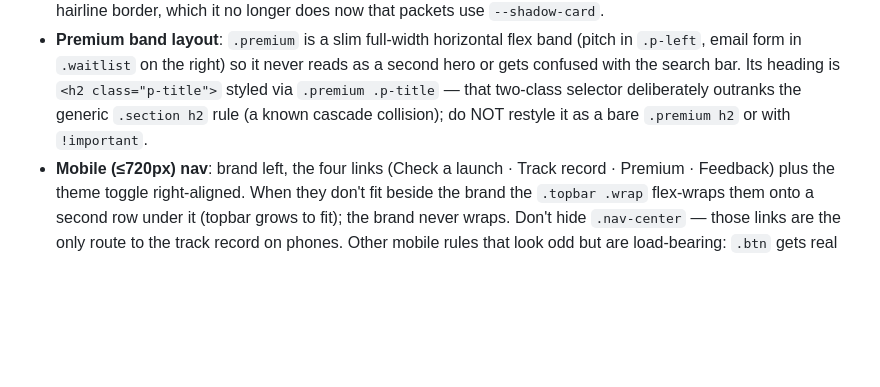
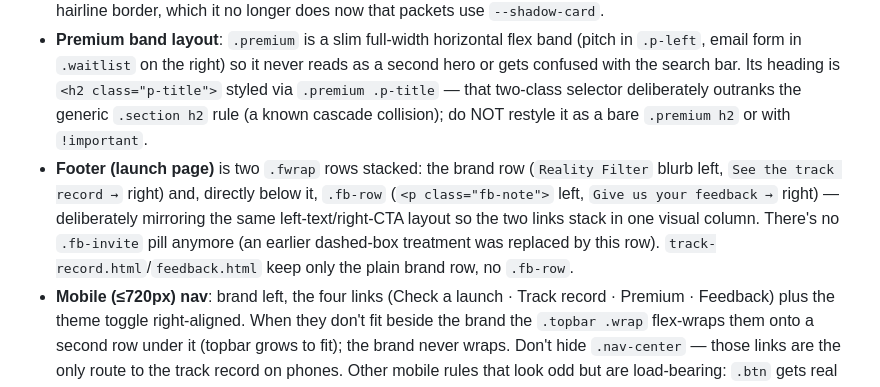
Before and after one commit to bharatlearner18-del/reality-filter, a Markdown page: CLAUDE.md, the part around the change. Rendered like a GitHub page; blank space fills up the shorter version.

Commit message:
Document the footer's two-row layout in CLAUDE.md
.fb-invite is gone; the footer is now two stacked .fwrap rows (brand row,
then .fb-row) that this session's changes introduced but never wrote up.

Co-Authored-By: Claude Opus 4.8 <noreply@anthropic.com>

```diff
--- a/CLAUDE.md
+++ b/CLAUDE.md
@@ -62,6 +62,7 @@ Concept: a warm parchment-canvas editorial shell modeled on **Claude/Anthropic's
 - **Dark mode** is a manual toggle (not `prefers-color-scheme`): the `.theme-toggle` button in the nav flips a `dark` class on `<html>` (so the selector everywhere is `html.dark`, not a bare `.dark`), and the choice persists in `localStorage` under `rf-theme`. Every page carries a tiny inline script in `<head>` that re-applies the saved class *before paint* to avoid a flash of the light theme — if you add a page, copy that script or it will flash. Dark styling is done by overriding the same `:root` tokens under `html.dark`, so new components theme themselves for free **as long as you use the tokens** rather than hardcoding a hex. The `html.dark` block near the top of `styles.css` is the exception that proves the rule: a few gradient stops there (`#343128`, `#34322c`, `#3a3129` on `.track-cta` / `.fb-inpage`) are bespoke tints with no token equivalent. Leave them, but don't add more — if you need a dark-only color that a token already covers, use the token.
 - **`.track-cta`** (the "Track this" strip under the evidence packet) is its own soft `--canvas-soft` block with a small gap above it, not fused to the packet's bottom edge — that fused-border trick only worked when `.packet` had a hairline border, which it no longer does now that packets use `--shadow-card`.
 - **Premium band layout**: `.premium` is a slim full-width horizontal flex band (pitch in `.p-left`, email form in `.waitlist` on the right) so it never reads as a second hero or gets confused with the search bar. Its heading is `<h2 class="p-title">` styled via `.premium .p-title` — that two-class selector deliberately outranks the generic `.section h2` rule (a known cascade collision); do NOT restyle it as a bare `.premium h2` or with `!important`.
+- **Footer (launch page)** is two `.fwrap` rows stacked: the brand row (`Reality Filter` blurb left, `See the track record →` right) and, directly below it, `.fb-row` (`<p class="fb-note">` left, `Give us your feedback →` right) — deliberately mirroring the same left-text/right-CTA layout so the two links stack in one visual column. There's no `.fb-invite` pill anymore (an earlier dashed-box treatment was replaced by this row). `track-record.html`/`feedback.html` keep only the plain brand row, no `.fb-row`.
 - **Mobile (≤720px) nav**: brand left, the four links (Check a launch · Track record · Premium · Feedback) plus the theme toggle right-aligned. When they don't fit beside the brand the `.topbar .wrap` flex-wraps them onto a second row under it (topbar grows to fit); the brand never wraps. Don't hide `.nav-center` — those links are the only route to the track record on phones. Other mobile rules that look odd but are load-bearing: `.btn` gets real vertical padding (it collapses to ~20px tall when it wraps off the input's flex line), and `.ledger-row .vd` allows wrapping so long verdicts ("Worth trying — with caveats") stay inside the ledger card.
 
 ## Automated review (two subagents, auto-triggered)
```
